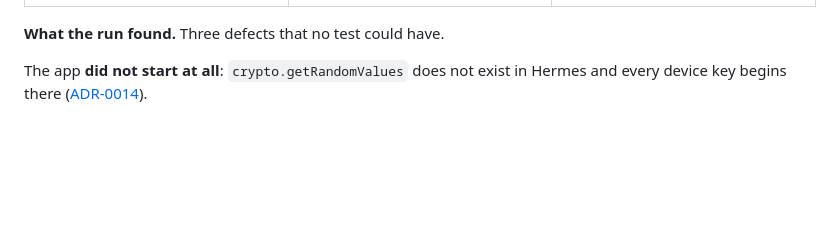
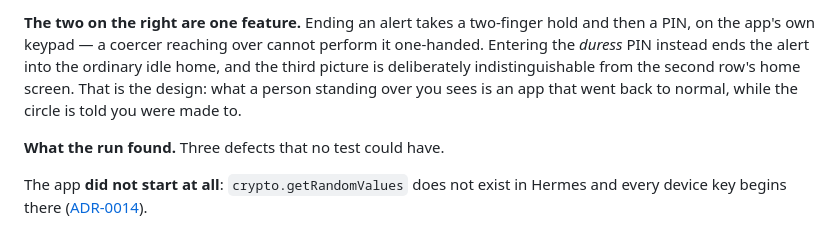
Before and after one commit to nobledeveloper01/sentinel, a Markdown page: README.md, the part around one of its changes. GitHub-like rendering; blank space fills up the shorter version.

```diff
--- a/README.md
+++ b/README.md
@@ -234,3 +248,10 @@ cancel, and the sentence that says how it is done.
+**The two on the right are one feature.** Ending an alert takes a two-finger
+hold and then a PIN, on the app's own keypad — a coercer reaching over cannot
+perform it one-handed. Entering the *duress* PIN instead ends the alert into
+the ordinary idle home, and the third picture is deliberately
+indistinguishable from the second row's home screen. That is the design: what
+a person standing over you sees is an app that went back to normal, while the
+circle is told you were made to.
 
 **What the run found.** Three defects that no test could have.
 
```
Also changed, not shown: other parts of README.md (+14 -0 lines), CHANGELOG.md (+6 -0 lines), docs/JOURNAL.md (+6 -2 lines), docs/screenshots/10-alert-could-not-be-reached.png (added), docs/screenshots/11-ending-an-alert-asks-for-a-pin.png (added), docs/screenshots/12-duress-opens-the-decoy.png (added), docs/screenshots/13-settings-is-behind-the-pin.png (added).
